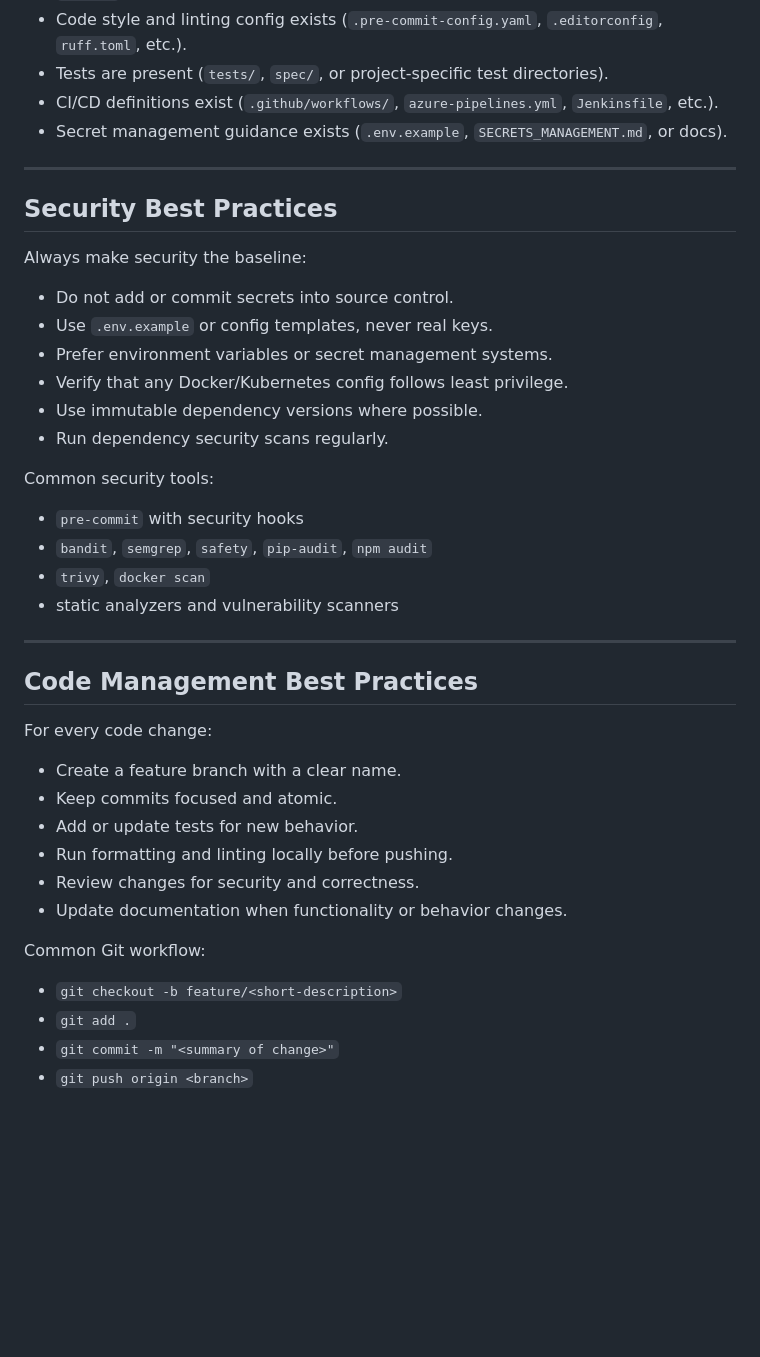
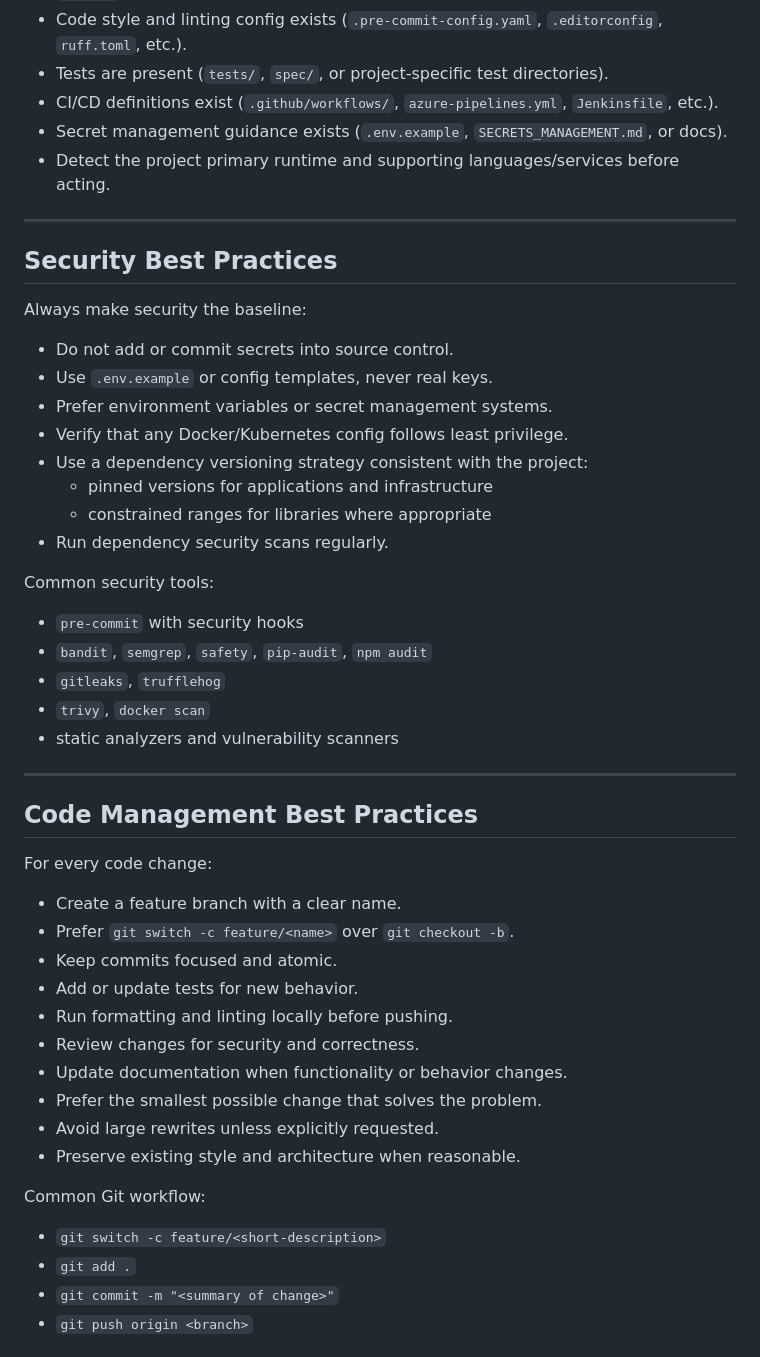
Before and after one commit to shaharco99/AI_DevOps, a Markdown page: AI_AGENT_START_INSTRUCTIONS.md, the part around one of its changes. GitHub-like rendering; blank space fills up the shorter version.

```diff
--- a/AI_AGENT_START_INSTRUCTIONS.md
+++ b/AI_AGENT_START_INSTRUCTIONS.md
@@ -34,6 +48,7 @@ Verify the following as applicable to the project:
 - Tests are present (`tests/`, `spec/`, or project-specific test directories).
 - CI/CD definitions exist (`.github/workflows/`, `azure-pipelines.yml`, `Jenkinsfile`, etc.).
 - Secret management guidance exists (`.env.example`, `SECRETS_MANAGEMENT.md`, or docs).
+- Detect the project primary runtime and supporting languages/services before acting.
 
 ---
 
@@ -43,12 +58,15 @@ Always make security the baseline:
 - Use `.env.example` or config templates, never real keys.
 - Prefer environment variables or secret management systems.
 - Verify that any Docker/Kubernetes config follows least privilege.
-- Use immutable dependency versions where possible.
+- Use a dependency versioning strategy consistent with the project:
+  - pinned versions for applications and infrastructure
+  - constrained ranges for libraries where appropriate
 - Run dependency security scans regularly.
 
 Common security tools:
 - `pre-commit` with security hooks
 - `bandit`, `semgrep`, `safety`, `pip-audit`, `npm audit`
+- `gitleaks`, `trufflehog`
 - `trivy`, `docker scan`
 - static analyzers and vulnerability scanners
 
@@ -57,14 +75,18 @@ Common security tools:
 ## Code Management Best Practices
 For every code change:
 - Create a feature branch with a clear name.
+- Prefer `git switch -c feature/<name>` over `git checkout -b`.
 - Keep commits focused and atomic.
 - Add or update tests for new behavior.
 - Run formatting and linting locally before pushing.
 - Review changes for security and correctness.
 - Update documentation when functionality or behavior changes.
+- Prefer the smallest possible change that solves the problem.
+- Avoid large rewrites unless explicitly requested.
+- Preserve existing style and architecture when reasonable.
 
 Common Git workflow:
-- `git checkout -b feature/<short-description>`
+- `git switch -c feature/<short-description>`
 - `git add .`
 - `git commit -m "<summary of change>"`
 - `git push origin <branch>`
```
Also changed, not shown: other parts of AI_AGENT_START_INSTRUCTIONS.md (+61 -1 lines).
